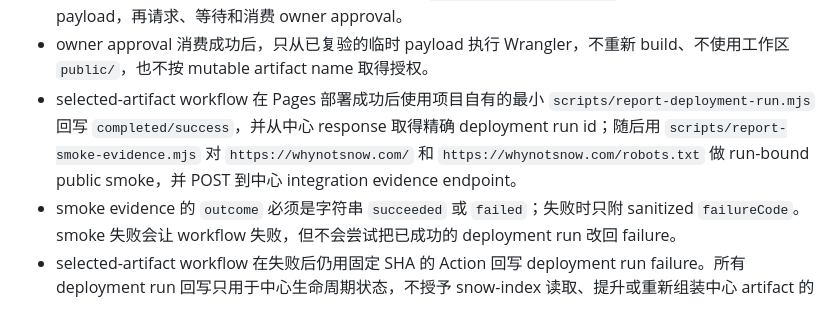
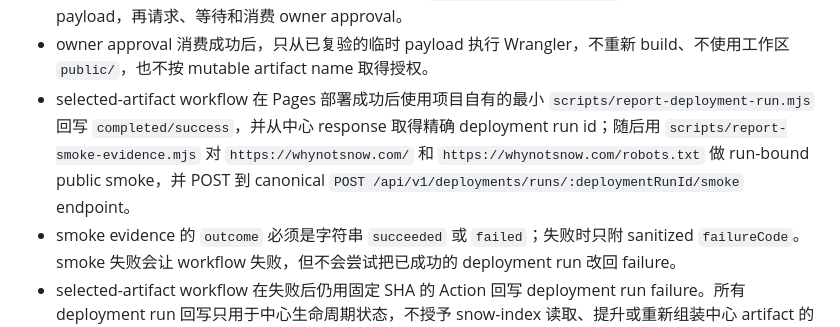
Before and after one commit to whynotsnow/snow-index, a Markdown page: docs/developers/deployment-routing.md, the part around the change. Drawn GitHub-style.

Commit message:
docs(deployments): align Pages smoke endpoint
Related-Plan: SB-TASK-0112

```diff
--- a/docs/developers/deployment-routing.md
+++ b/docs/developers/deployment-routing.md
@@ -38,7 +38,7 @@ Workflow：
 - 两条路径先用固定 SHA 的 Action 读取 `snow-index/pages` contract；candidate 还用该 Action 登记 artifact、回写 Candidate Run，selected-artifact 用该 Action 回写 deployment run started/failure、请求/等待/消费 owner approval。
 - selected-artifact 先回写 deployment run 已开始，再做公开 `snow-base/api` 兼容性 preflight，然后按 GitHub artifact id 和 source run id 下载归档，复验 `sha256:<64 位小写十六进制>`，解包到临时 Pages payload，再请求、等待和消费 owner approval。
 - owner approval 消费成功后，只从已复验的临时 payload 执行 Wrangler，不重新 build、不使用工作区 `public/`，也不按 mutable artifact name 取得授权。
-- selected-artifact workflow 在 Pages 部署成功后使用项目自有的最小 `scripts/report-deployment-run.mjs` 回写 `completed/success`，并从中心 response 取得精确 deployment run id；随后用 `scripts/report-smoke-evidence.mjs` 对 `https://whynotsnow.com/` 和 `https://whynotsnow.com/robots.txt` 做 run-bound public smoke，并 POST 到中心 integration evidence endpoint。
+- selected-artifact workflow 在 Pages 部署成功后使用项目自有的最小 `scripts/report-deployment-run.mjs` 回写 `completed/success`，并从中心 response 取得精确 deployment run id；随后用 `scripts/report-smoke-evidence.mjs` 对 `https://whynotsnow.com/` 和 `https://whynotsnow.com/robots.txt` 做 run-bound public smoke，并 POST 到 canonical `POST /api/v1/deployments/runs/:deploymentRunId/smoke` endpoint。
 - smoke evidence 的 `outcome` 必须是字符串 `succeeded` 或 `failed`；失败时只附 sanitized `failureCode`。smoke 失败会让 workflow 失败，但不会尝试把已成功的 deployment run 改回 failure。
 - selected-artifact workflow 在失败后仍用固定 SHA 的 Action 回写 deployment run failure。所有 deployment run 回写只用于中心生命周期状态，不授予 snow-index 读取、提升或重新组装中心 artifact 的能力。
 - snow-base control plane 在 Admin selected dispatch 前负责 GitHub artifact 获取、canonical 校验和 durable R2 promotion；snow-index 不请求 `deployments:artifact-promote` 或 `deployments:artifact-download`。
```
